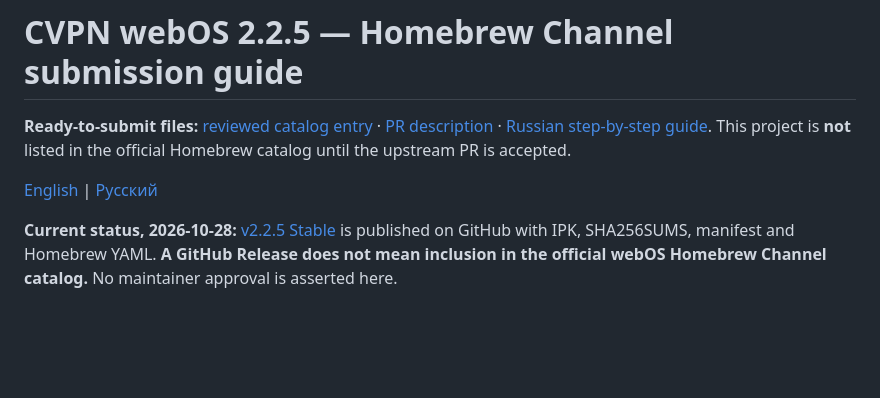
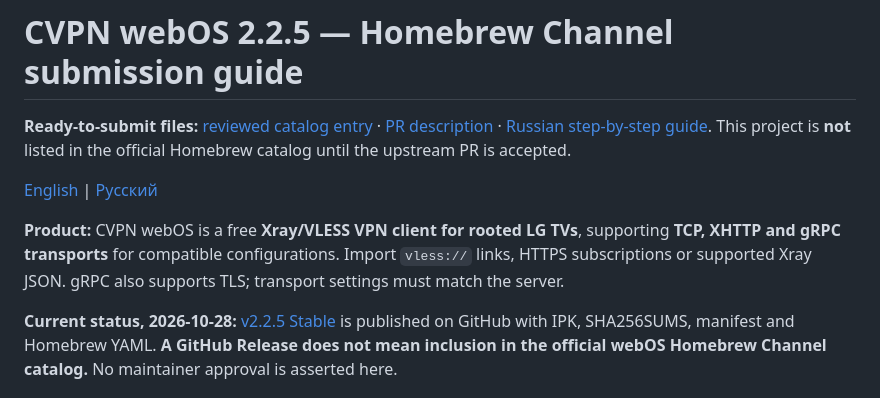
Before and after one commit to mikemandi/cvpn-webos, a Markdown page: docs/HOMEBREW_SUBMISSION.md, the part around the change. Rendered like a GitHub page; blank space fills up the shorter version.

Commit message:
docs: clarify VLESS transport support in Homebrew submission guides

```diff
--- a/docs/HOMEBREW_SUBMISSION.md
+++ b/docs/HOMEBREW_SUBMISSION.md
@@ -3,6 +3,8 @@
 **Ready-to-submit files:** [reviewed catalog entry](../homebrew/su.cvpn.webos.yml) · [PR description](../homebrew/HOMEBREW_PR_BODY.md) · [Russian step-by-step guide](../homebrew/README.ru.md). This project is **not** listed in the official Homebrew catalog until the upstream PR is accepted.
 
 [English](HOMEBREW_SUBMISSION.md) | [Русский](HOMEBREW_SUBMISSION.ru.md)
+
+**Product:** CVPN webOS is a free **Xray/VLESS VPN client for rooted LG TVs**, supporting **TCP, XHTTP and gRPC transports** for compatible configurations. Import `vless://` links, HTTPS subscriptions or supported Xray JSON. gRPC also supports TLS; transport settings must match the server.
 
 **Current status, 2026-10-28:** [v2.2.5 Stable](https://github.com/mikemandi/cvpn-webos/releases/tag/v2.2.5) is published on GitHub with IPK, SHA256SUMS, manifest and Homebrew YAML. **A GitHub Release does not mean inclusion in the official webOS Homebrew Channel catalog.** No maintainer approval is asserted here.
 
```
